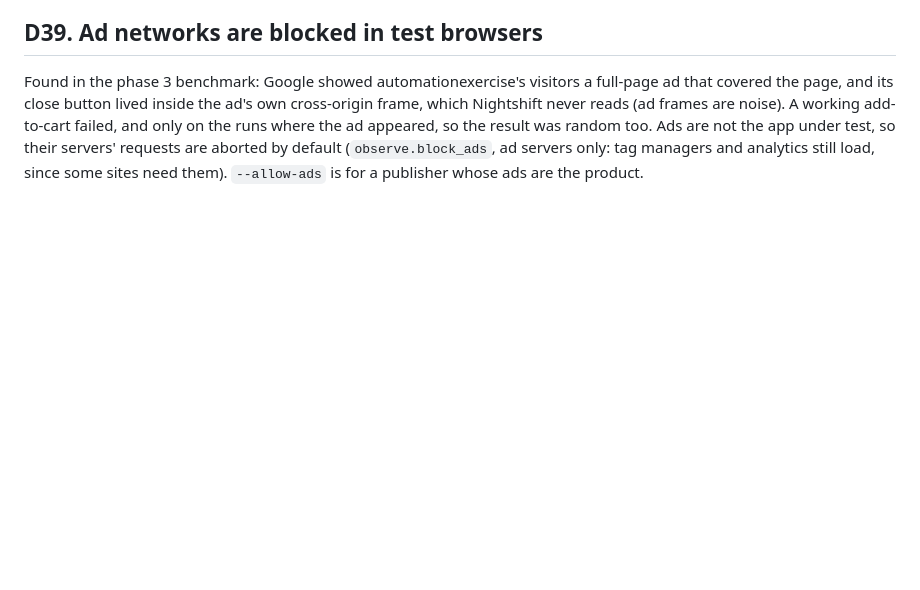
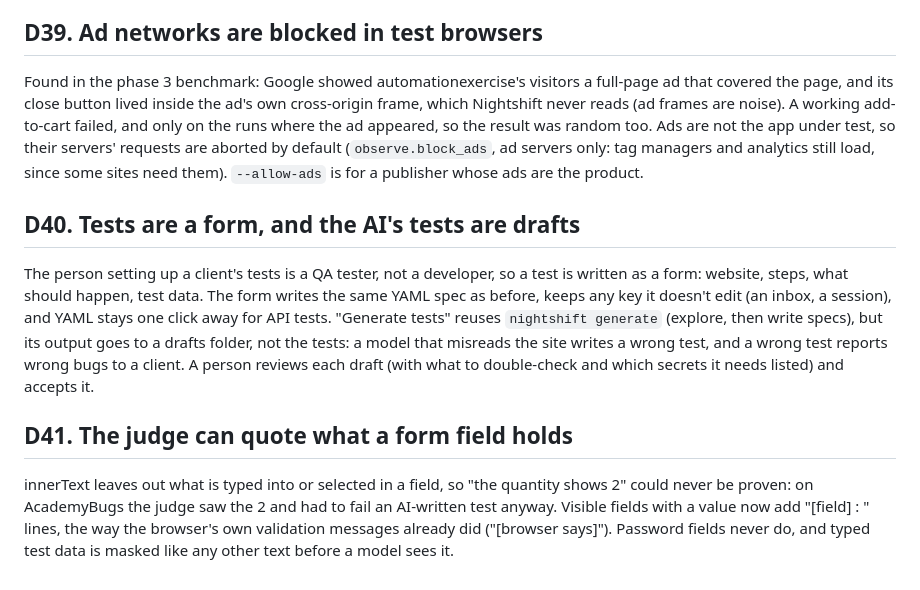
Before and after one commit to dhyey3333/QA-testing-using-AI-ML, a Markdown page: docs/DECISIONS.md, the part around the change. Rendered like a GitHub page; blank space fills up the shorter version.

```diff
--- a/docs/DECISIONS.md
+++ b/docs/DECISIONS.md
@@ -388,3 +388,19 @@ never reads (ad frames are noise). A working add-to-cart failed, and only on the
 appeared, so the result was random too. Ads are not the app under test, so their servers' requests
 are aborted by default (`observe.block_ads`, ad servers only: tag managers and analytics still load,
 since some sites need them). `--allow-ads` is for a publisher whose ads are the product.
+
+## D40. Tests are a form, and the AI's tests are drafts
+The person setting up a client's tests is a QA tester, not a developer, so a test is written as a
+form: website, steps, what should happen, test data. The form writes the same YAML spec as before,
+keeps any key it doesn't edit (an inbox, a session), and YAML stays one click away for API tests.
+"Generate tests" reuses `nightshift generate` (explore, then write specs), but its output goes to a
+drafts folder, not the tests: a model that misreads the site writes a wrong test, and a wrong test
+reports wrong bugs to a client. A person reviews each draft (with what to double-check and which
+secrets it needs listed) and accepts it.
+
+## D41. The judge can quote what a form field holds
+innerText leaves out what is typed into or selected in a field, so "the quantity shows 2" could
+never be proven: on AcademyBugs the judge saw the 2 and had to fail an AI-written test anyway.
+Visible fields with a value now add "[field] <label>: <value>" lines, the way the browser's own
+validation messages already did ("[browser says]"). Password fields never do, and typed test data
+is masked like any other text before a model sees it.
```
Also changed, not shown: CLAUDE.md (+1 -1 lines), README.md (+14 -2 lines).
